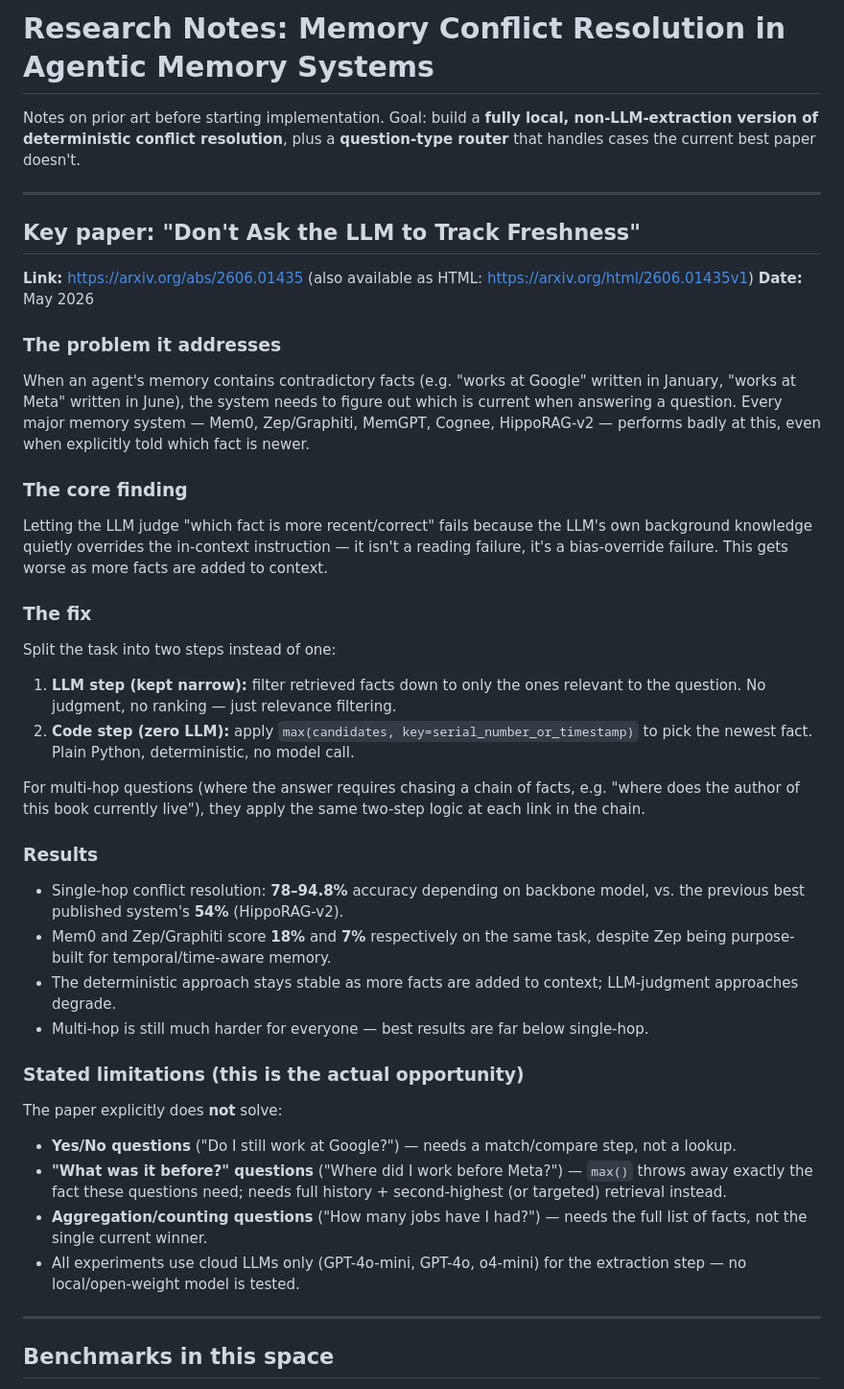
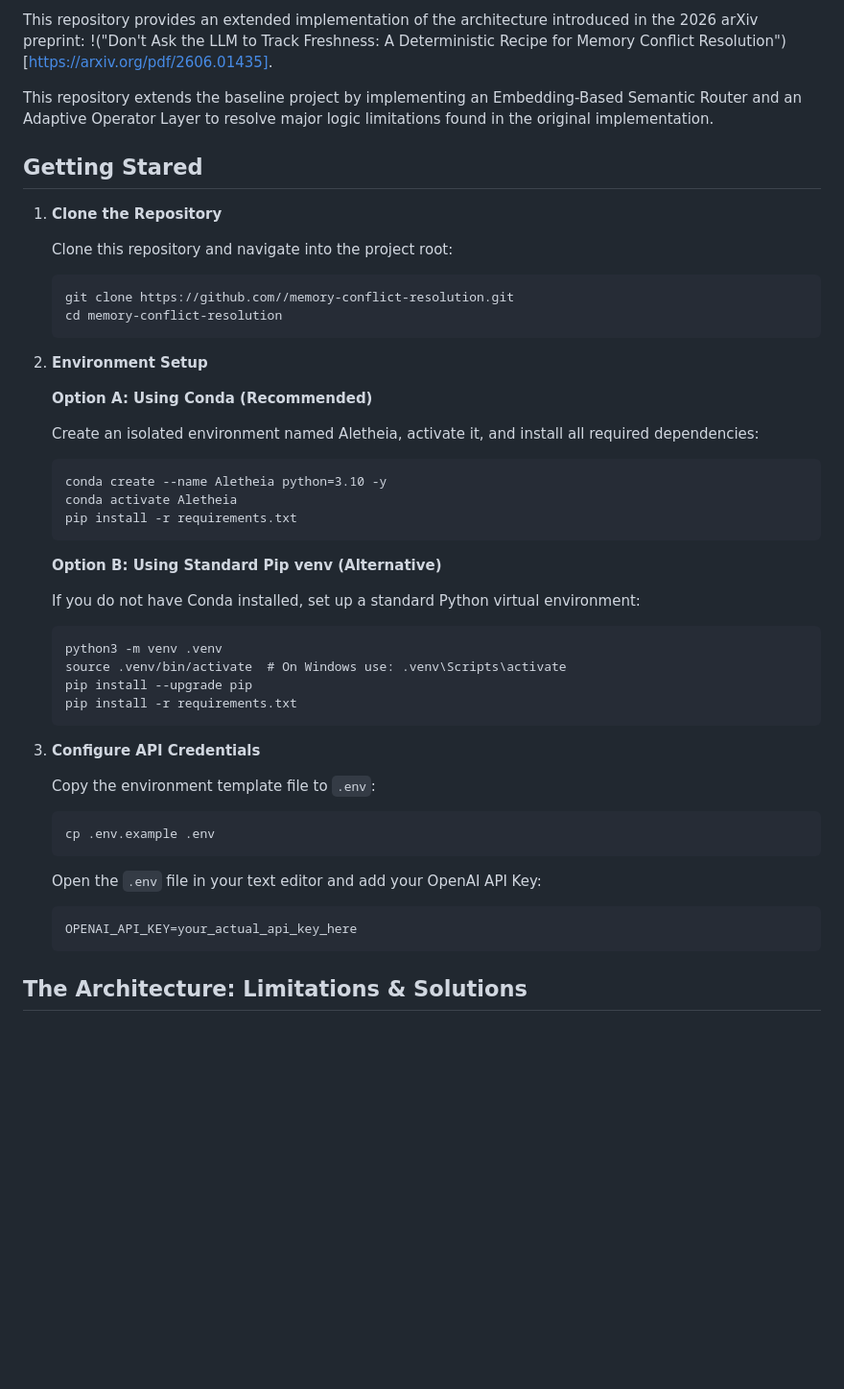
Before and after one commit to 0xmaster7/Aletheia, a Markdown page: README.md, the part around one of its changes. Shown at 96% size. Rendered like a GitHub page; blank space fills up the shorter version.

````diff
--- a/README.md
+++ b/README.md
@@ -1,41 +1,48 @@
-# Research Notes: Memory Conflict Resolution in Agentic Memory Systems
+This repository provides an extended implementation of the architecture introduced in the 2026 arXiv preprint: !("Don't Ask the LLM to Track Freshness: A Deterministic Recipe for Memory Conflict Resolution")[https://arxiv.org/pdf/2606.01435].
 
-Notes on prior art before starting implementation. Goal: build a **fully local, non-LLM-extraction version of deterministic conflict resolution**, plus a **question-type router** that handles cases the current best paper doesn't.
+This repository extends the baseline project by implementing an Embedding-Based Semantic Router and an Adaptive Operator Layer to resolve major logic limitations found in the original implementation.
 
----
+## Getting Stared
 
-## Key paper: "Don't Ask the LLM to Track Freshness"
+1. **Clone the Repository**
 
-**Link:** https://arxiv.org/abs/2606.01435 (also available as HTML: https://arxiv.org/html/2606.01435v1)
-**Date:** May 2026
+   Clone this repository and navigate into the project root:
+   ```
+   git clone https://github.com//memory-conflict-resolution.git
+   cd memory-conflict-resolution
+   ```
 
-### The problem it addresses
-When an agent's memory contains contradictory facts (e.g. "works at Google" written in January, "works at Meta" written in June), the system needs to figure out which is current when answering a question. Every major memory system — Mem0, Zep/Graphiti, MemGPT, Cognee, HippoRAG-v2 — performs badly at this, even when explicitly told which fact is newer.
+2. **Environment Setup**
 
-### The core finding
-Letting the LLM judge "which fact is more recent/correct" fails because the LLM's own background knowledge quietly overrides the in-context instruction — it isn't a reading failure, it's a bias-override failure. This gets worse as more facts are added to context.
+   **Option A: Using Conda (Recommended)**
 
-### The fix
-Split the task into two steps instead of one:
-1. **LLM step (kept narrow):** filter retrieved facts down to only the ones relevant to the question. No judgment, no ranking — just relevance filtering.
-2. **Code step (zero LLM):** apply `max(candidates, key=serial_number_or_timestamp)` to pick the newest fact. Plain Python, deterministic, no model call.
+   Create an isolated environment named Aletheia, activate it, and install all required dependencies:
+   ```
+   conda create --name Aletheia python=3.10 -y
+   conda activate Aletheia
+   pip install -r requirements.txt
+   ```
 
-For multi-hop questions (where the answer requires chasing a chain of facts, e.g. "where does the author of this book currently live"), they apply the same two-step logic at each link in the chain.
+   **Option B: Using Standard Pip venv (Alternative)**
 
-### Results
-- Single-hop conflict resolution: **78–94.8%** accuracy depending on backbone model, vs. the previous best published system's **54%** (HippoRAG-v2).
-- Mem0 and Zep/Graphiti score **18%** and **7%** respectively on the same task, despite Zep being purpose-built for temporal/time-aware memory.
-- The deterministic approach stays stable as more facts are added to context; LLM-judgment approaches degrade.
-- Multi-hop is still much harder for everyone — best results are far below single-hop.
+   If you do not have Conda installed, set up a standard Python virtual environment:
+   ```
+   python3 -m venv .venv
+   source .venv/bin/activate  # On Windows use: .venv\Scripts\activate
+   pip install --upgrade pip
+   pip install -r requirements.txt
+   ```
 
-### Stated limitations (this is the actual opportunity)
-The paper explicitly does **not** solve:
-- **Yes/No questions** ("Do I still work at Google?") — needs a match/compare step, not a lookup.
-- **"What was it before?" questions** ("Where did I work before Meta?") — `max()` throws away exactly the fact these questions need; needs full history + second-highest (or targeted) retrieval instead.
-- **Aggregation/counting questions** ("How many jobs have I had?") — needs the full list of facts, not the single current winner.
-- All experiments use cloud LLMs only (GPT-4o-mini, GPT-4o, o4-mini) for the extraction step — no local/open-weight model is tested.
+3. **Configure API Credentials**
 
----
+   Copy the environment template file to `.env`:
+   ```
+   cp .env.example .env
+   ```
+   Open the `.env` file in your text editor and add your OpenAI API Key:
+   ```
+   OPENAI_API_KEY=your_actual_api_key_here
+   ```
 
-## Benchmarks in this space
+## The Architecture: Limitations & Solutions
 
````
Also changed, not shown: other parts of README.md (+35 -18 lines).
